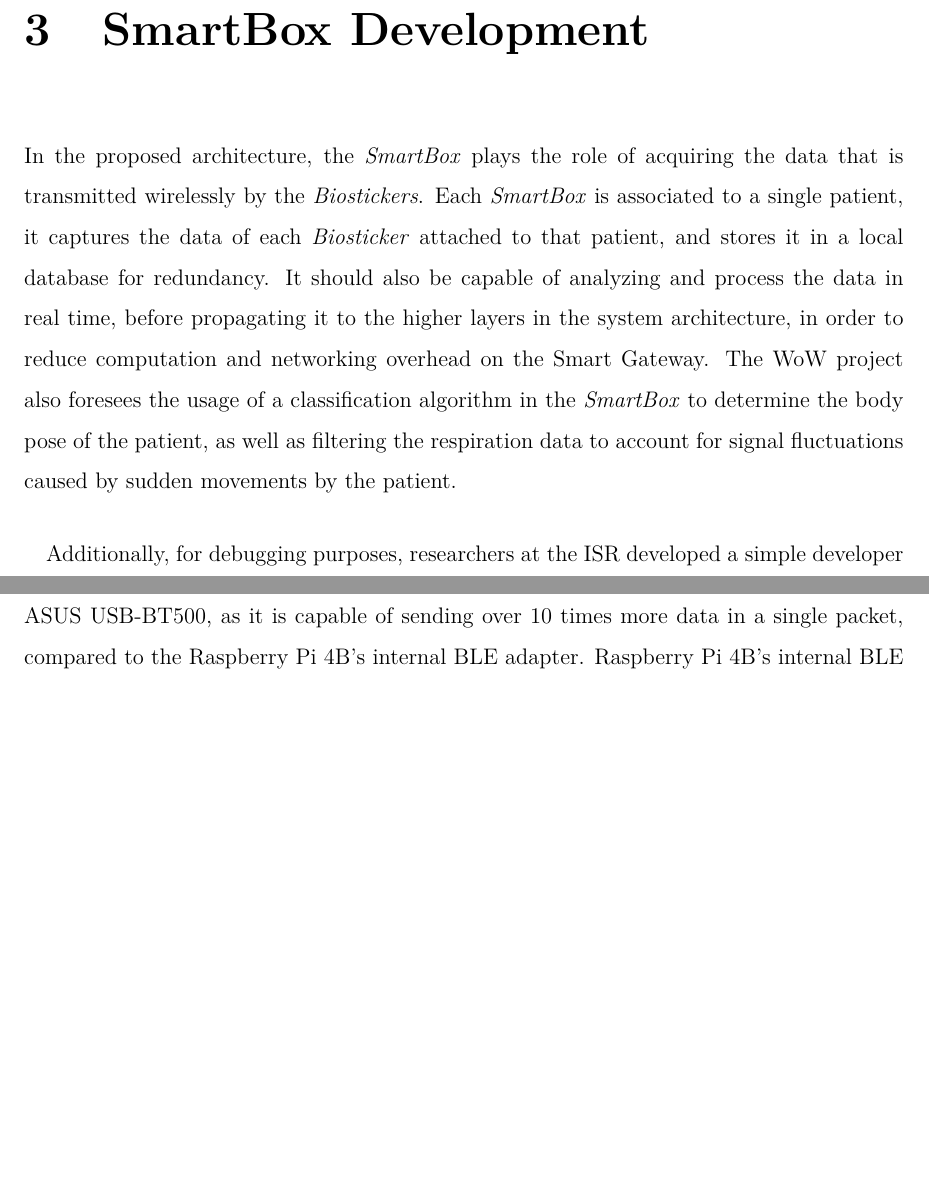
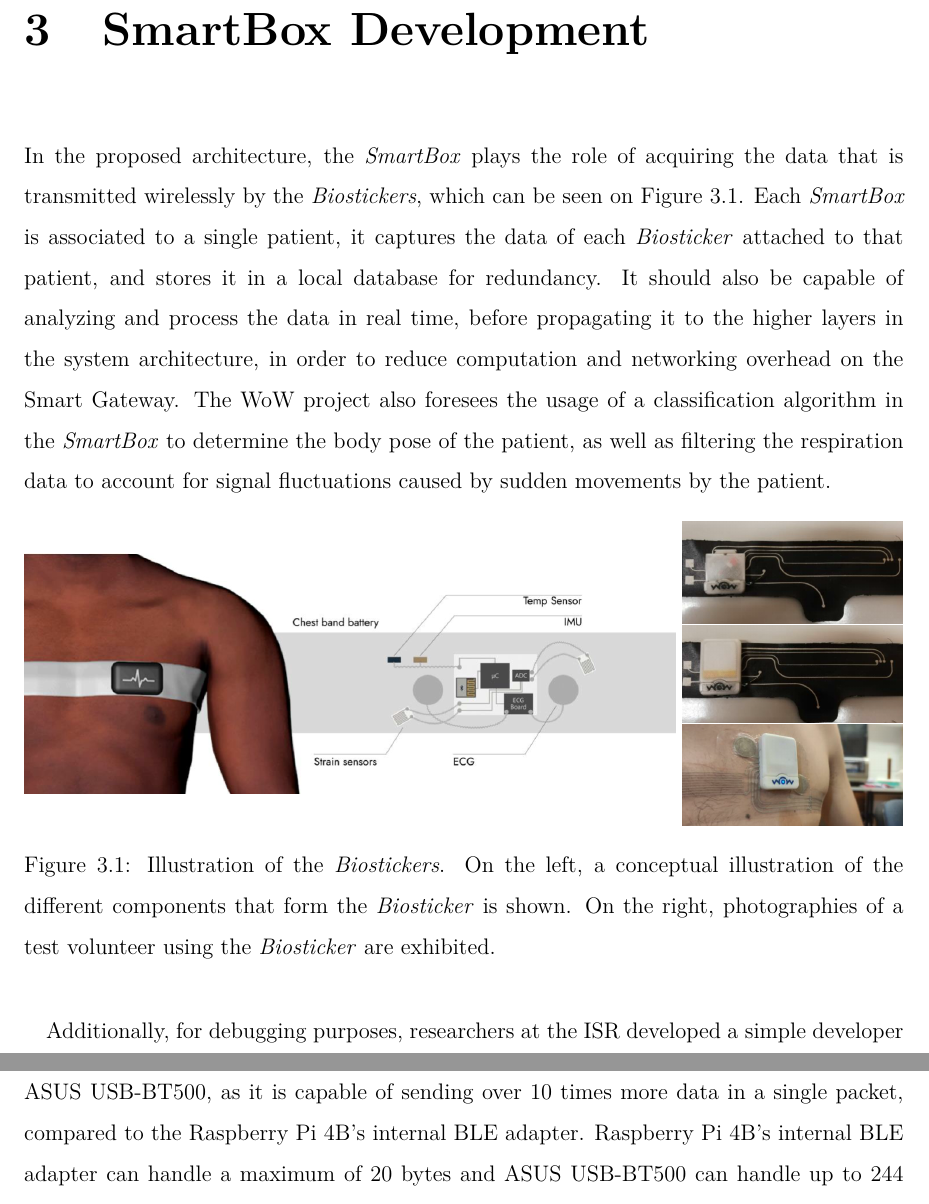
Before and after one commit to jncfa/masters-dissertation, a LaTeX thesis (main.tex, which reads smartbox.tex): two parts of pages 44 and 64 of 82 before the commit and two parts of pages 44 and 65 of 82 after it, joined at a grey line, cut so that both start at the same text, the shorter picture padded with empty space. Compiled offline with pdfLaTeX.

Commit message:
late night 28/10

```diff
--- a/smartbox.tex
+++ b/smartbox.tex
@@ -1,7 +1,21 @@
 
-In the proposed architecture, the \textit{SmartBox} plays the role of acquiring the data that is transmitted wirelessly by the \textit{Biostickers}.
+In the proposed architecture, the \textit{SmartBox} plays the role of acquiring the data that is transmitted wirelessly by the \textit{Biostickers}, which can be seen on Figure \ref{fig:biosticker-imgs}.
 Each \textit{SmartBox} is associated to a single patient, it captures the data of each \textit{Biosticker} attached to that patient, and stores it in a local database for redundancy.
 It should also be capable of analyzing and process the data in real time, before propagating it to the higher layers in the system architecture, in order to reduce computation and networking overhead on the Smart Gateway. The \acs{WoW} project also foresees the usage of a classification algorithm in the \textit{SmartBox} to determine the body pose of the patient, as well as filtering the respiration data to account for signal fluctuations caused by sudden movements by the patient.
+
+\begin{figure}[H]
+    \begin{minipage}[r]{0.74\linewidth}
+        \includegraphics[width=\linewidth]{images/biosticker imgs/test.png}
+    \end{minipage}
+    \begin{minipage}[l]{0.25\linewidth}
+        \includegraphics[width=\linewidth]{images/biosticker imgs/a.png}
+        \includegraphics[width=\linewidth]{images/biosticker imgs/b.png}
+        \includegraphics[width=\linewidth]{images/biosticker imgs/c.png}
+    \end{minipage}
+    \centering
+    \caption[Illustration of the \textit{Biostickers}.]{Illustration of the \textit{Biostickers}. On the left, a conceptual illustration of the different components that form the \textit{Biosticker} is shown. On the right, photographies of a test volunteer using the \textit{Biosticker} are exhibited.}
+    \label{fig:biosticker-imgs}
+\end{figure}
 
 
 \paragraph{} Additionally, for debugging purposes, researchers at the \acs{ISR} developed a simple developer \acs{GUI}, which can be seen on Figure \ref{fig:smartbox-gui}.
```
Also changed, not shown: state_of_art.tex (+3 -3 lines), images/IoT_Reference_Model.pdf (added), images/biosticker imgs/a.png (added), images/biosticker imgs/b.png (added), images/biosticker imgs/c.png (added), images/biosticker imgs/test.png (added), images/service overview gateway.pdf (added), smartbox.tex (2 more changed lines), 1 other file.
